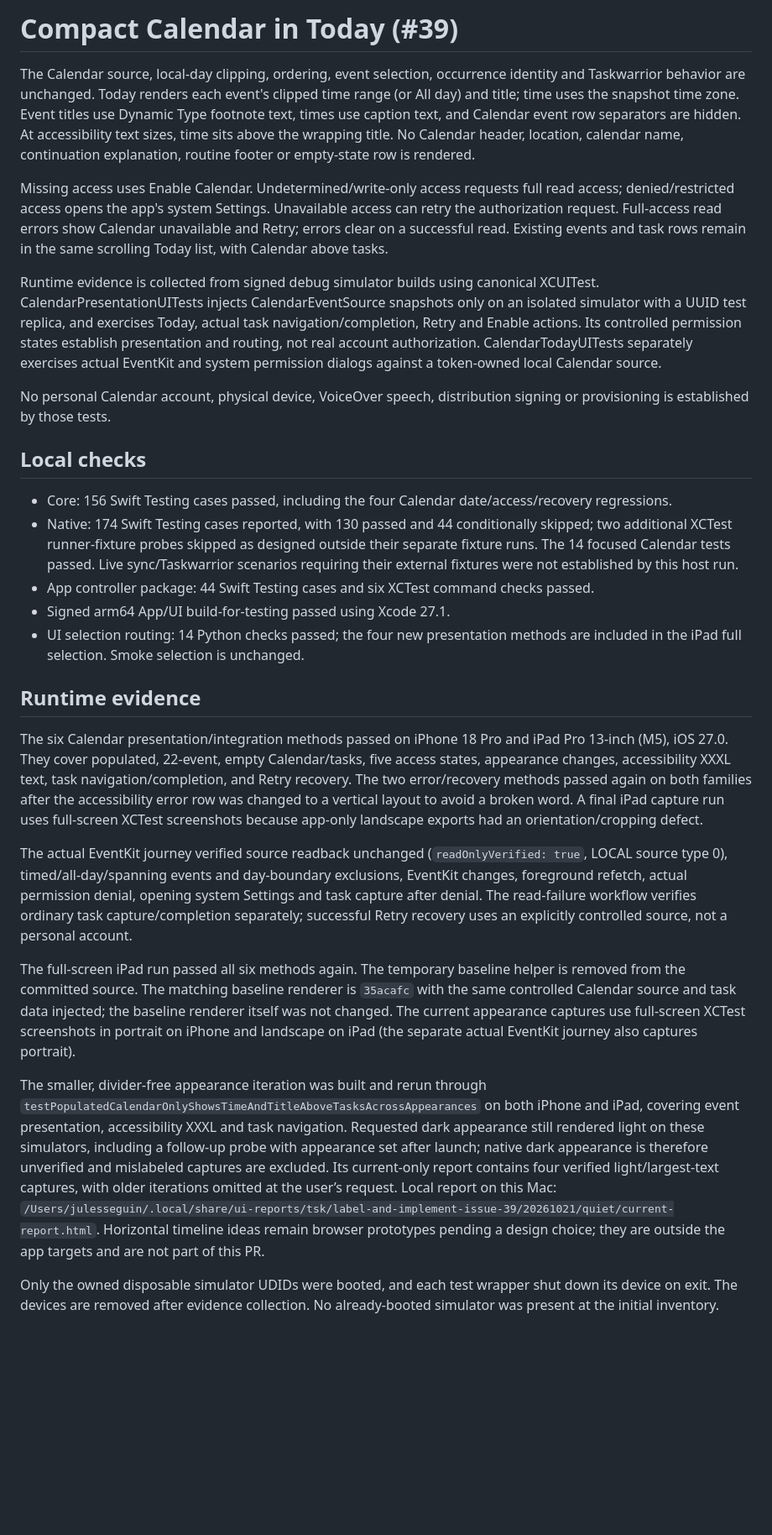
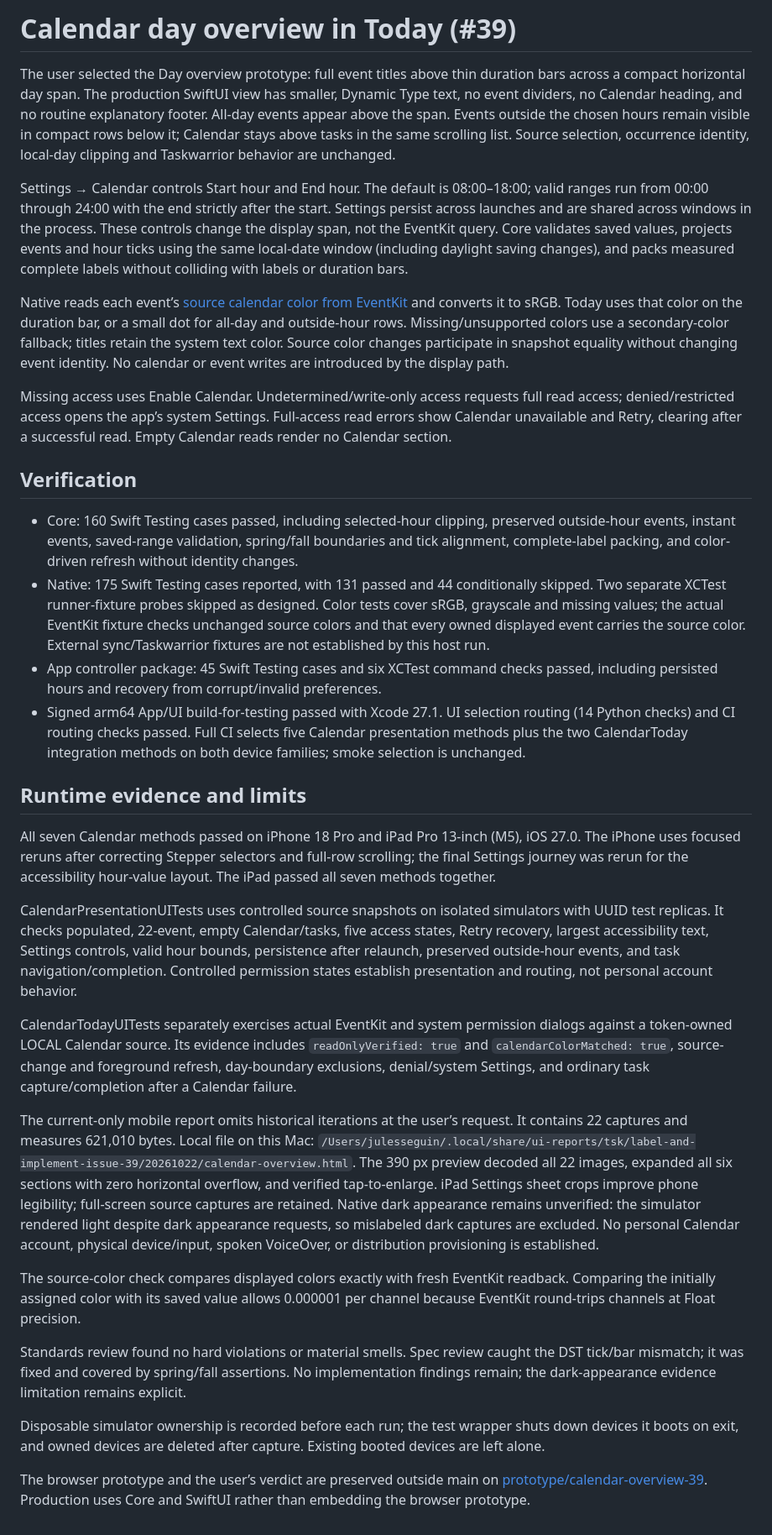
Before and after one commit to Julesseg/tsk, a Markdown page: docs/verification/issue-39-compact-calendar.md, the part around the change. Shown at 84% size. Rendered like a GitHub page; blank space fills up the shorter version.

Commit message:
docs(calendar): record day overview runtime evidence

```diff
--- a/docs/verification/issue-39-compact-calendar.md
+++ b/docs/verification/issue-39-compact-calendar.md
@@ -1,29 +1,34 @@
-# Compact Calendar in Today (#39)
+# Calendar day overview in Today (#39)
 
-The Calendar source, local-day clipping, ordering, event selection, occurrence identity and Taskwarrior behavior are unchanged. Today renders each event's clipped time range (or All day) and title; time uses the snapshot time zone. Event titles use Dynamic Type footnote text, times use caption text, and Calendar event row separators are hidden. At accessibility text sizes, time sits above the wrapping title. No Calendar header, location, calendar name, continuation explanation, routine footer or empty-state row is rendered.
+The user selected the Day overview prototype: full event titles above thin duration bars across a compact horizontal day span. The production SwiftUI view has smaller, Dynamic Type text, no event dividers, no Calendar heading, and no routine explanatory footer. All-day events appear above the span. Events outside the chosen hours remain visible in compact rows below it; Calendar stays above tasks in the same scrolling list. Source selection, occurrence identity, local-day clipping and Taskwarrior behavior are unchanged.
 
-Missing access uses Enable Calendar. Undetermined/write-only access requests full read access; denied/restricted access opens the app's system Settings. Unavailable access can retry the authorization request. Full-access read errors show Calendar unavailable and Retry; errors clear on a successful read. Existing events and task rows remain in the same scrolling Today list, with Calendar above tasks.
+Settings → Calendar controls Start hour and End hour. The default is 08:00–18:00; valid ranges run from 00:00 through 24:00 with the end strictly after the start. Settings persist across launches and are shared across windows in the process. These controls change the display span, not the EventKit query. Core validates saved values, projects events and hour ticks using the same local-date window (including daylight saving changes), and packs measured complete labels without colliding with labels or duration bars.
 
-Runtime evidence is collected from signed debug simulator builds using canonical XCUITest. CalendarPresentationUITests injects CalendarEventSource snapshots only on an isolated simulator with a UUID test replica, and exercises Today, actual task navigation/completion, Retry and Enable actions. Its controlled permission states establish presentation and routing, not real account authorization. CalendarTodayUITests separately exercises actual EventKit and system permission dialogs against a token-owned local Calendar source.
+Native reads each event’s [source calendar color from EventKit](https://developer.apple.com/documentation/eventkit/ekcalendar/cgcolor) and converts it to sRGB. Today uses that color on the duration bar, or a small dot for all-day and outside-hour rows. Missing/unsupported colors use a secondary-color fallback; titles retain the system text color. Source color changes participate in snapshot equality without changing event identity. No calendar or event writes are introduced by the display path.
 
-No personal Calendar account, physical device, VoiceOver speech, distribution signing or provisioning is established by those tests.
+Missing access uses Enable Calendar. Undetermined/write-only access requests full read access; denied/restricted access opens the app’s system Settings. Full-access read errors show Calendar unavailable and Retry, clearing after a successful read. Empty Calendar reads render no Calendar section.
 
-## Local checks
+## Verification
 
-- Core: 156 Swift Testing cases passed, including the four Calendar date/access/recovery regressions.
-- Native: 174 Swift Testing cases reported, with 130 passed and 44 conditionally skipped; two additional XCTest runner-fixture probes skipped as designed outside their separate fixture runs. The 14 focused Calendar tests passed. Live sync/Taskwarrior scenarios requiring their external fixtures were not established by this host run.
-- App controller package: 44 Swift Testing cases and six XCTest command checks passed.
-- Signed arm64 App/UI build-for-testing passed using Xcode 27.1.
-- UI selection routing: 14 Python checks passed; the four new presentation methods are included in the iPad full selection. Smoke selection is unchanged.
+- Core: 160 Swift Testing cases passed, including selected-hour clipping, preserved outside-hour events, instant events, saved-range validation, spring/fall boundaries and tick alignment, complete-label packing, and color-driven refresh without identity changes.
+- Native: 175 Swift Testing cases reported, with 131 passed and 44 conditionally skipped. Two separate XCTest runner-fixture probes skipped as designed. Color tests cover sRGB, grayscale and missing values; the actual EventKit fixture checks unchanged source colors and that every owned displayed event carries the source color. External sync/Taskwarrior fixtures are not established by this host run.
+- App controller package: 45 Swift Testing cases and six XCTest command checks passed, including persisted hours and recovery from corrupt/invalid preferences.
+- Signed arm64 App/UI build-for-testing passed with Xcode 27.1. UI selection routing (14 Python checks) and CI routing checks passed. Full CI selects five Calendar presentation methods plus the two CalendarToday integration methods on both device families; smoke selection is unchanged.
 
-## Runtime evidence
+## Runtime evidence and limits
 
-The six Calendar presentation/integration methods passed on iPhone 18 Pro and iPad Pro 13-inch (M5), iOS 27.0. They cover populated, 22-event, empty Calendar/tasks, five access states, appearance changes, accessibility XXXL text, task navigation/completion, and Retry recovery. The two error/recovery methods passed again on both families after the accessibility error row was changed to a vertical layout to avoid a broken word. A final iPad capture run uses full-screen XCTest screenshots because app-only landscape exports had an orientation/cropping defect.
+All seven Calendar methods passed on iPhone 18 Pro and iPad Pro 13-inch (M5), iOS 27.0. The iPhone uses focused reruns after correcting Stepper selectors and full-row scrolling; the final Settings journey was rerun for the accessibility hour-value layout. The iPad passed all seven methods together.
 
-The actual EventKit journey verified source readback unchanged (`readOnlyVerified: true`, LOCAL source type 0), timed/all-day/spanning events and day-boundary exclusions, EventKit changes, foreground refetch, actual permission denial, opening system Settings and task capture after denial. The read-failure workflow verifies ordinary task capture/completion separately; successful Retry recovery uses an explicitly controlled source, not a personal account.
+CalendarPresentationUITests uses controlled source snapshots on isolated simulators with UUID test replicas. It checks populated, 22-event, empty Calendar/tasks, five access states, Retry recovery, largest accessibility text, Settings controls, valid hour bounds, persistence after relaunch, preserved outside-hour events, and task navigation/completion. Controlled permission states establish presentation and routing, not personal account behavior.
 
-The full-screen iPad run passed all six methods again. The temporary baseline helper is removed from the committed source. The matching baseline renderer is `35acafc` with the same controlled Calendar source and task data injected; the baseline renderer itself was not changed. The current appearance captures use full-screen XCTest screenshots in portrait on iPhone and landscape on iPad (the separate actual EventKit journey also captures portrait).
+CalendarTodayUITests separately exercises actual EventKit and system permission dialogs against a token-owned LOCAL Calendar source. Its evidence includes `readOnlyVerified: true` and `calendarColorMatched: true`, source-change and foreground refresh, day-boundary exclusions, denial/system Settings, and ordinary task capture/completion after a Calendar failure.
 
-The smaller, divider-free appearance iteration was built and rerun through `testPopulatedCalendarOnlyShowsTimeAndTitleAboveTasksAcrossAppearances` on both iPhone and iPad, covering event presentation, accessibility XXXL and task navigation. Requested dark appearance still rendered light on these simulators, including a follow-up probe with appearance set after launch; native dark appearance is therefore unverified and mislabeled captures are excluded. Its current-only report contains four verified light/largest-text captures, with older iterations omitted at the user’s request. Local report on this Mac: `/Users/julesseguin/.local/share/ui-reports/tsk/label-and-implement-issue-39/20261021/quiet/current-report.html`. Horizontal timeline ideas remain browser prototypes pending a design choice; they are outside the app targets and are not part of this PR.
+The current-only mobile report omits historical iterations at the user’s request. It contains 22 captures and measures 621,010 bytes. Local file on this Mac: `/Users/julesseguin/.local/share/ui-reports/tsk/label-and-implement-issue-39/20261022/calendar-overview.html`. The 390 px preview decoded all 22 images, expanded all six sections with zero horizontal overflow, and verified tap-to-enlarge. iPad Settings sheet crops improve phone legibility; full-screen source captures are retained. Native dark appearance remains unverified: the simulator rendered light despite dark appearance requests, so mislabeled dark captures are excluded. No personal Calendar account, physical device/input, spoken VoiceOver, or distribution provisioning is established.
 
-Only the owned disposable simulator UDIDs were booted, and each test wrapper shut down its device on exit. The devices are removed after evidence collection. No already-booted simulator was present at the initial inventory.
+The source-color check compares displayed colors exactly with fresh EventKit readback. Comparing the initially assigned color with its saved value allows 0.000001 per channel because EventKit round-trips channels at Float precision.
+
+Standards review found no hard violations or material smells. Spec review caught the DST tick/bar mismatch; it was fixed and covered by spring/fall assertions. No implementation findings remain; the dark-appearance evidence limitation remains explicit.
+
+Disposable simulator ownership is recorded before each run; the test wrapper shuts down devices it boots on exit, and owned devices are deleted after capture. Existing booted devices are left alone.
+
+The browser prototype and the user’s verdict are preserved outside main on [prototype/calendar-overview-39](https://github.com/Julesseg/tsk/tree/prototype/calendar-overview-39/App/Prototypes/CalendarOverview). Production uses Core and SwiftUI rather than embedding the browser prototype.
```
